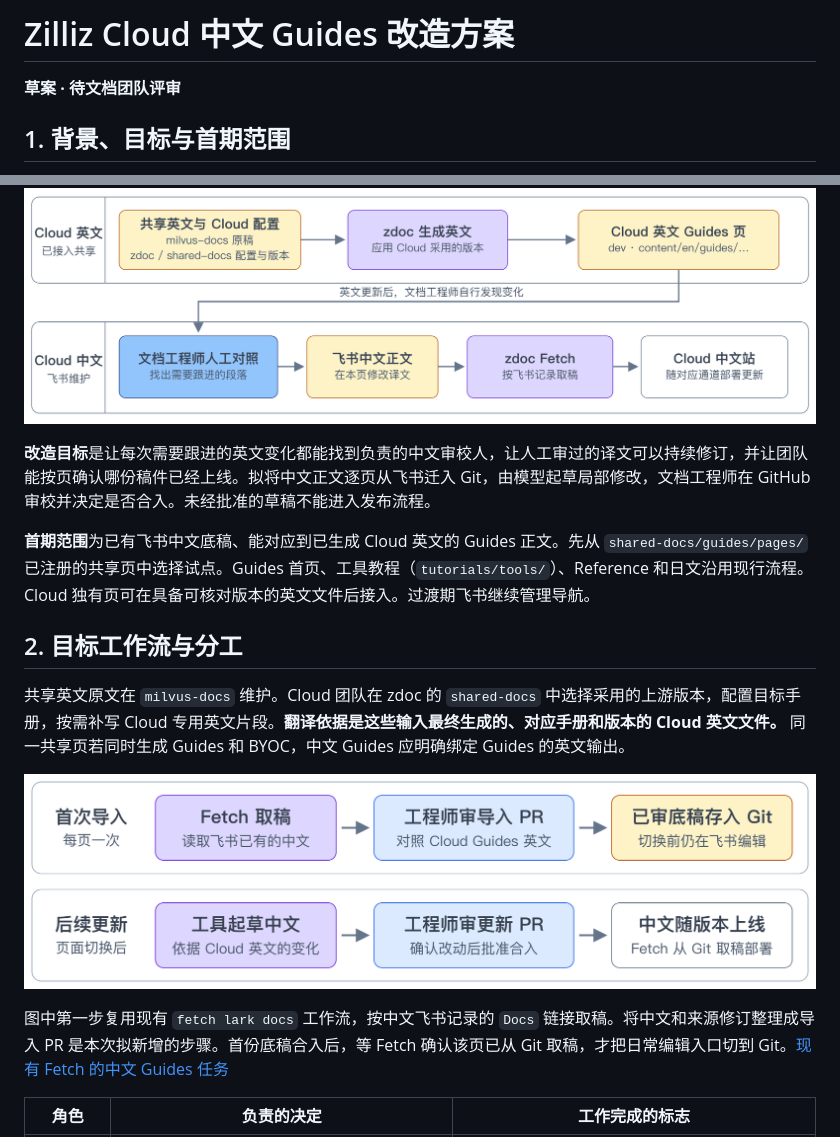
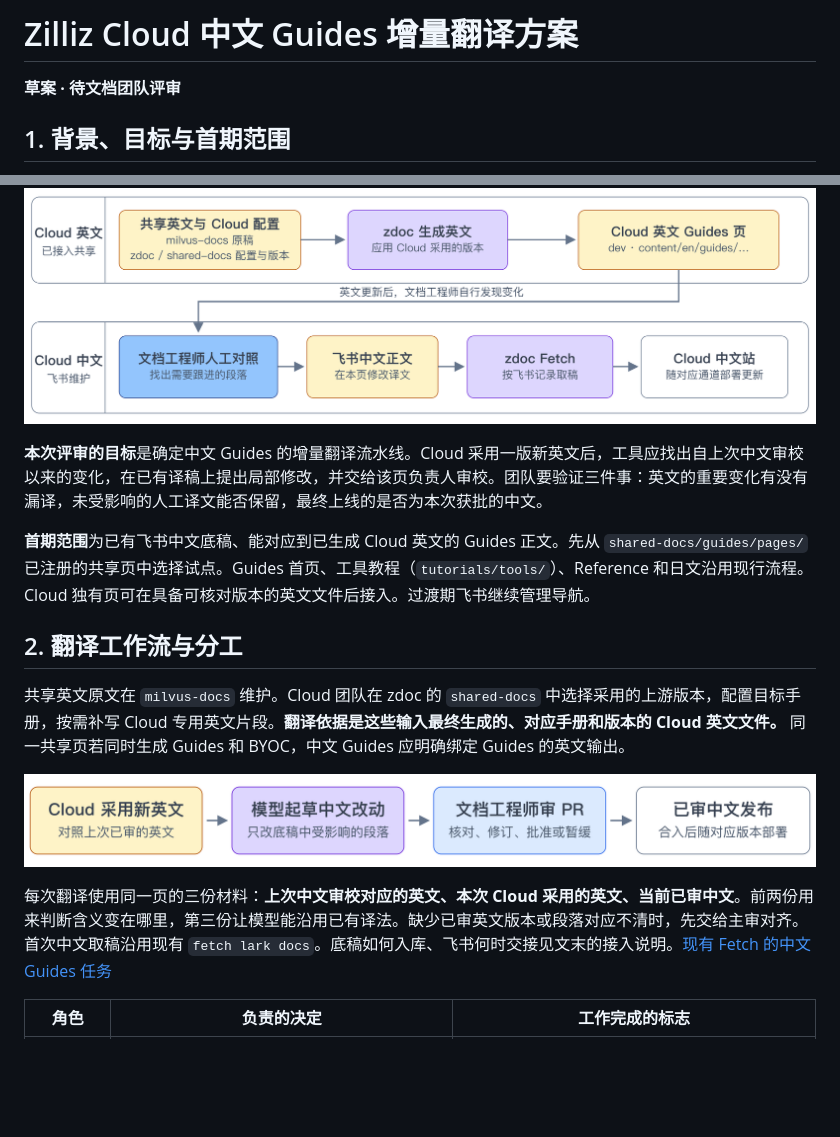
Before and after one commit to liyun95/milvus-zilliz-docs-design, a Markdown page: docs/prd-zh-cn-guides.md, 2 parts joined by grey strips. GitHub-like rendering; pictures changed too: docs/assets/zh-guides-source-map.png; blank space fills up the shorter version.

Commit message:
docs: focus PRD on incremental translation of reviewed Chinese guides

```diff
--- a/docs/prd-zh-cn-guides.md
+++ b/docs/prd-zh-cn-guides.md
@@ -1,4 +1,4 @@
-# Zilliz Cloud 中文 Guides 改造方案
+# Zilliz Cloud 中文 Guides 增量翻译方案
 
 **草案 · 待文档团队评审**
 
@@ -8,11 +8,11 @@
 
 ![现状工作流。Cloud 生成英文页后，文档工程师人工跟进飞书中文，Fetch 取稿，中文站随部署更新。](./assets/zh-guides-current-workflow.png)
 
-**改造目标**是让每次需要跟进的英文变化都能找到负责的中文审校人，让人工审过的译文可以持续修订，并让团队能按页确认哪份稿件已经上线。拟将中文正文逐页从飞书迁入 Git，由模型起草局部修改，文档工程师在 GitHub 审校并决定是否合入。未经批准的草稿不能进入发布流程。
+**本次评审的目标**是确定中文 Guides 的增量翻译流水线。Cloud 采用一版新英文后，工具应找出自上次中文审校以来的变化，在已有译稿上提出局部修改，并交给该页负责人审校。团队要验证三件事：英文的重要变化有没有漏译，未受影响的人工译文能否保留，最终上线的是否为本次获批的中文。
 
 **首期范围**为已有飞书中文底稿、能对应到已生成 Cloud 英文的 Guides 正文。先从 `shared-docs/guides/pages/` 已注册的共享页中选择试点。Guides 首页、工具教程（`tutorials/tools/`）、Reference 和日文沿用现行流程。Cloud 独有页可在具备可核对版本的英文文件后接入。过渡期飞书继续管理导航。
 
-## 2. 目标工作流与分工
+## 2. 翻译工作流与分工
 
 共享英文原文在 `milvus-docs` 维护。Cloud 团队在 zdoc 的 `shared-docs` 中选择采用的上游版本，配置目标手册，按需补写 Cloud 专用英文片段。**翻译依据是这些输入最终生成的、对应手册和版本的 Cloud 英文文件。** 同一共享页若同时生成 Guides 和 BYOC，中文 Guides 应明确绑定 Guides 的英文输出。
 
@@ -20,5 +20,5 @@
 
-图中第一步复用现有 `fetch lark docs` 工作流，按中文飞书记录的 `Docs` 链接取稿。将中文和来源修订整理成导入 PR 是本次拟新增的步骤。首份底稿合入后，等 Fetch 确认该页已从 Git 取稿，才把日常编辑入口切到 Git。[现有 Fetch 的中文 Guides 任务](https://github.com/zilliztech/zdoc/blob/75e79b0205ce7f9f7b842f163472e64eada35e71/.github/workflows/fetch-docs.yml#L348-L359)
+每次翻译使用同一页的三份材料：**上次中文审校对应的英文、本次 Cloud 采用的英文、当前已审中文**。前两份用来判断含义变在哪里，第三份让模型能沿用已有译法。缺少已审英文版本或段落对应不清时，先交给主审对齐。首次中文取稿沿用现有 `fetch lark docs`。底稿如何入库、飞书何时交接见文末的接入说明。[现有 Fetch 的中文 Guides 任务](https://github.com/zilliztech/zdoc/blob/75e79b0205ce7f9f7b842f163472e64eada35e71/.github/workflows/fetch-docs.yml#L348-L359)
 
 | 角色 | 负责的决定 | 工作完成的标志 |
 |---|---|---|
```
Also changed, not shown: other parts of docs/prd-zh-cn-guides.md (+20 -21 lines), 1 other file.
